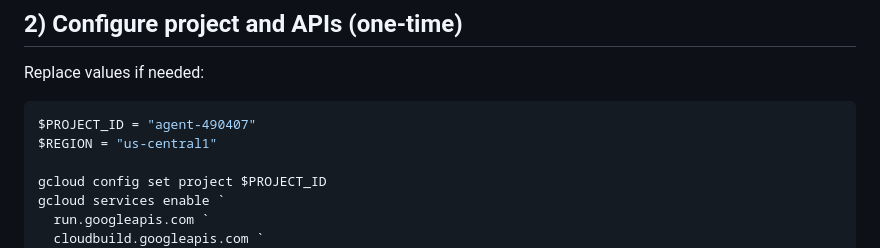
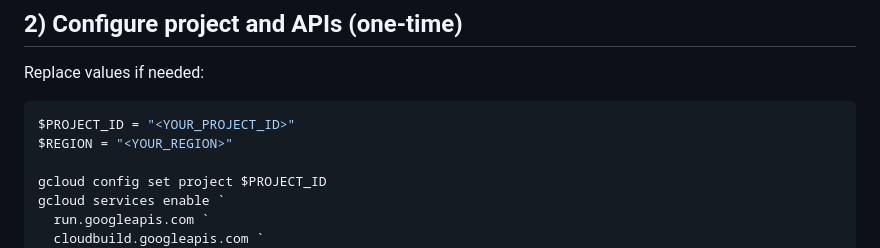
Before and after one commit to KumudKoder/CareConnect, a Markdown page: New/deploy-to-cloud-run/README.md, the part around one of its changes. Rendered like a GitHub page.

````diff
--- a/New/deploy-to-cloud-run/README.md
+++ b/New/deploy-to-cloud-run/README.md
@@ -62,8 +62,8 @@ pip install google-adk
 Replace values if needed:
 
 ```powershell
-$PROJECT_ID = "agent-490407"
-$REGION = "us-central1"
+$PROJECT_ID = "<YOUR_PROJECT_ID>"
+$REGION = "<YOUR_REGION>"
 
 gcloud config set project $PROJECT_ID
 gcloud services enable `
````
Also changed, not shown: other parts of New/deploy-to-cloud-run/README.md (+12 -12 lines).
